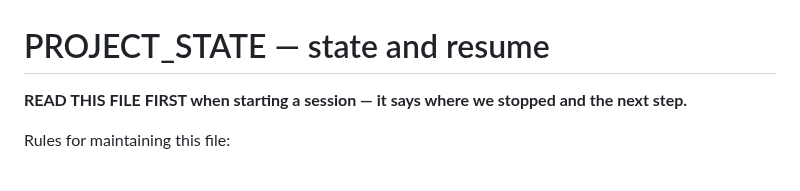
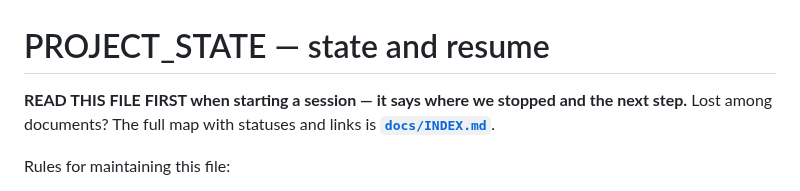
Before and after one commit to estefano-ferreira/cyclone-net, a Markdown page: docs/PROJECT_STATE.md, the part around the change. Rendered like a GitHub page.

```diff
--- a/docs/PROJECT_STATE.md
+++ b/docs/PROJECT_STATE.md
@@ -1,7 +1,8 @@
 # PROJECT_STATE — state and resume
 
 **READ THIS FILE FIRST when starting a session — it says where we stopped
-and the next step.**
+and the next step.** Lost among documents? The full map with statuses and
+links is **[`docs/INDEX.md`](INDEX.md)**.
 
 Rules for maintaining this file:
 - UPDATE at the end of each session/milestone: move the "next step"
```
Also changed, not shown: docs/INDEX.md (added, +96 -0 lines).
